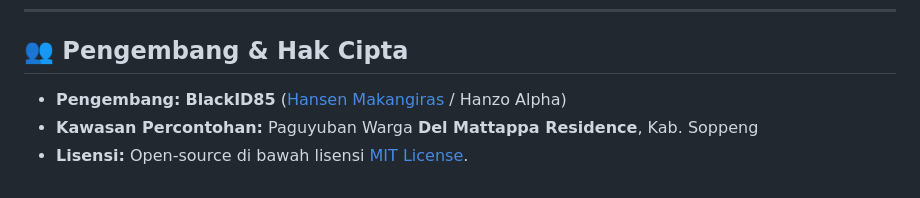
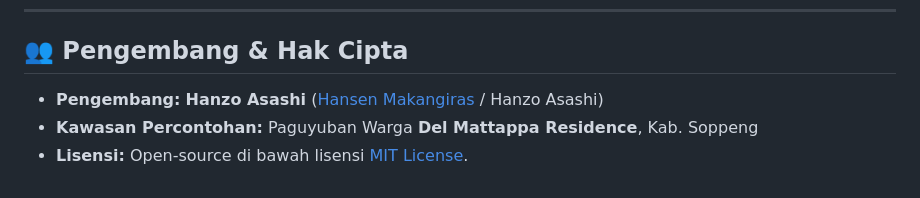
Before and after one commit to hanzo-asashi/iurankita, a Markdown page: README.md, the part around the change. GitHub-like rendering.

Commit message:
docs: update author attribution links in README

```diff
--- a/README.md
+++ b/README.md
@@ -210,6 +210,6 @@ vendor/bin/pint --format agent
 
 ## 👥 Pengembang & Hak Cipta
 
-* **Pengembang:** **BlackID85** ([Hansen Makangiras](https://github.com/hansenmakangiras) / Hanzo Alpha)
+* **Pengembang:** **Hanzo Asashi** ([Hansen Makangiras](https://github.com/hanzo-asashi) / Hanzo Asashi)
 * **Kawasan Percontohan:** Paguyuban Warga **Del Mattappa Residence**, Kab. Soppeng
 * **Lisensi:** Open-source di bawah lisensi [MIT License](LICENSE).
```
